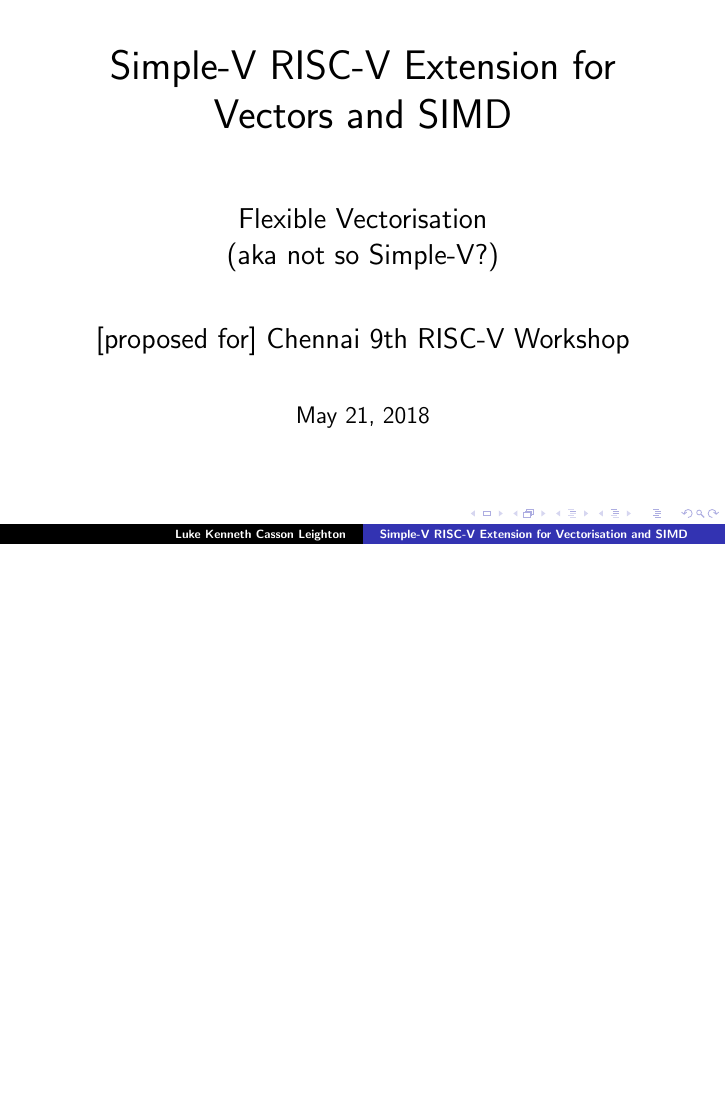
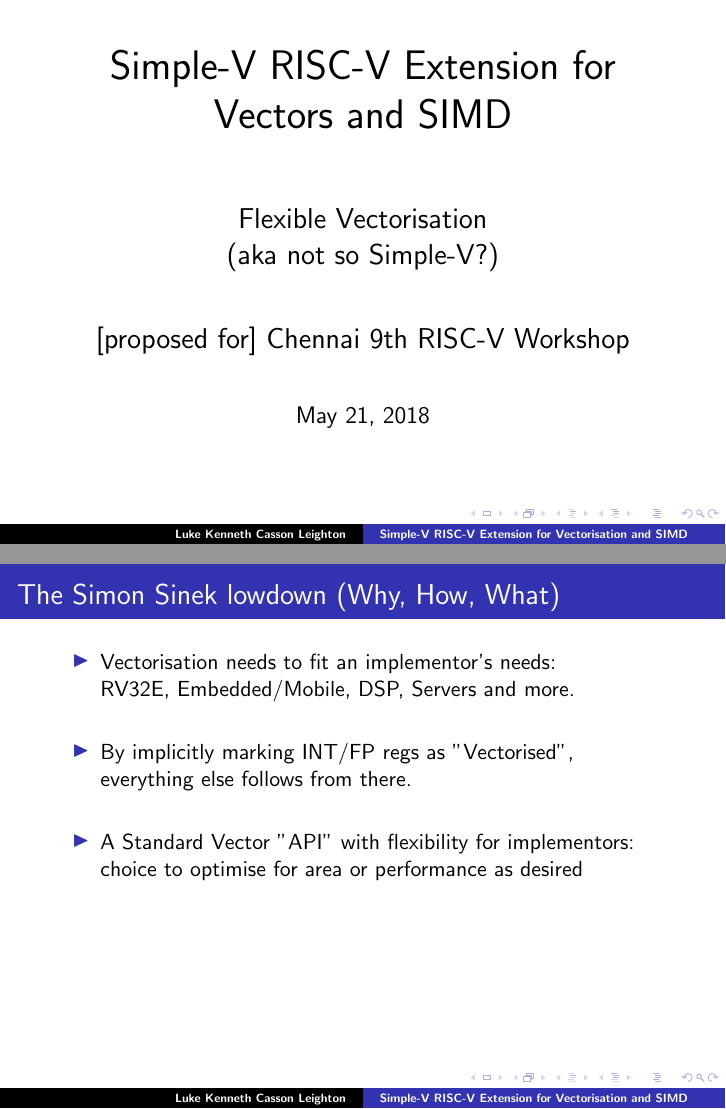
Before and after one commit to programmerjake/libre-soc-wiki, LaTeX slides (simple_v_extension/simple_v_chennai_2018.tex): page 1 of 21 before the commit and pages 1 and 2 of 22 after it, the two joined at a grey line, the shorter picture padded with empty space. Compiled offline with LaTeX, dvips and Ghostscript.

Commit message:
add slide

```diff
--- a/simple_v_extension/simple_v_chennai_2018.tex
+++ b/simple_v_extension/simple_v_chennai_2018.tex
@@ -22,6 +22,20 @@
   \end{center}
 }
 
+
+\frame{\frametitle{The Simon Sinek lowdown (Why, How, What)}
+
+ \begin{itemize}
+   \item Vectorisation needs to fit an implementor's needs:\\
+	     RV32E, Embedded/Mobile, DSP, Servers and more.\vspace{15pt}
+   \item By implicitly marking INT/FP regs as "Vectorised",\\
+	     everything else follows from there.\vspace{15pt}
+   \item A Standard Vector "API" with flexibility for implementors:\\
+	     choice to optimise for area or performance as desired\vspace{10pt}
+  \end{itemize}
+}
+
+
 \frame{\frametitle{Why another Vector Extension?}
 
  \begin{itemize}
```
Also changed, not shown: simple_v_extension/simple_v_chennai_2018.tex (1 more changed lines).
